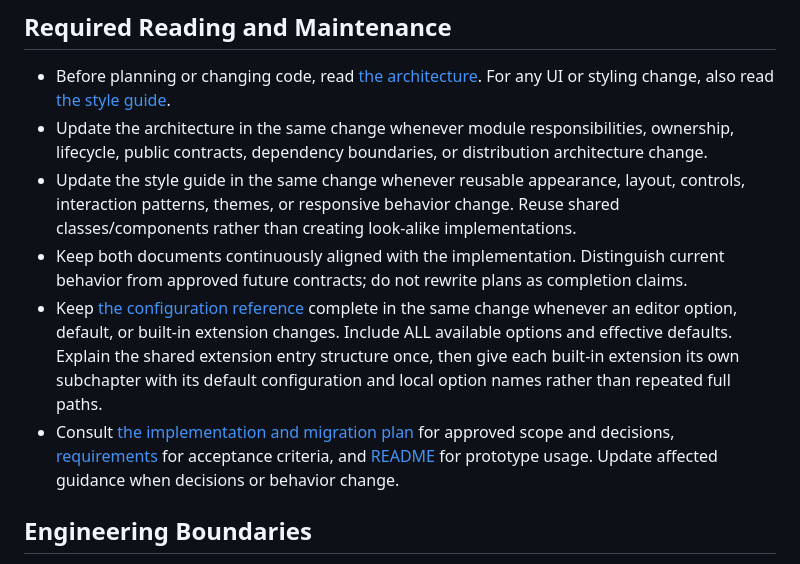
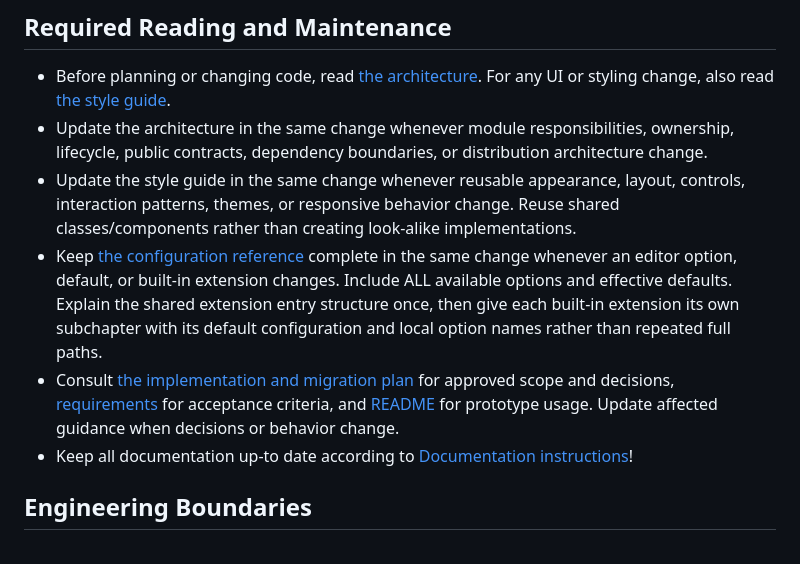
Before and after one commit to axenox/markian, a Markdown page: .github/copilot-instructions.md, the part around the change. Rendered like a GitHub page.

```diff
--- a/.github/copilot-instructions.md
+++ b/.github/copilot-instructions.md
@@ -7,9 +7,9 @@ Markian is a framework-independent Markdown editor/viewer library in development
 - Before planning or changing code, read [the architecture](../Docs/Architecture.md). For any UI or styling change, also read [the style guide](../Docs/Styleguide.md).
 - Update the architecture in the same change whenever module responsibilities, ownership, lifecycle, public contracts, dependency boundaries, or distribution architecture change.
 - Update the style guide in the same change whenever reusable appearance, layout, controls, interaction patterns, themes, or responsive behavior change. Reuse shared classes/components rather than creating look-alike implementations.
-- Keep both documents continuously aligned with the implementation. Distinguish current behavior from approved future contracts; do not rewrite plans as completion claims.
 - Keep [the configuration reference](../Docs/Configuration.md) complete in the same change whenever an editor option, default, or built-in extension changes. Include ALL available options and effective defaults. Explain the shared extension entry structure once, then give each built-in extension its own subchapter with its default configuration and local option names rather than repeated full paths.
 - Consult [the implementation and migration plan](../Docs/Requirements/Plan.md) for approved scope and decisions, [requirements](../Docs/Requirements/Requirements.md) for acceptance criteria, and [README](../README.md) for prototype usage. Update affected guidance when decisions or behavior change.
+- Keep all documentation up-to date according to [Documentation instructions](instructions/documentation.instructions.md)!
 
 ## Engineering Boundaries
 
```
Also changed, not shown: .github/instructions/documentation.instructions.md (+4 -0 lines).
